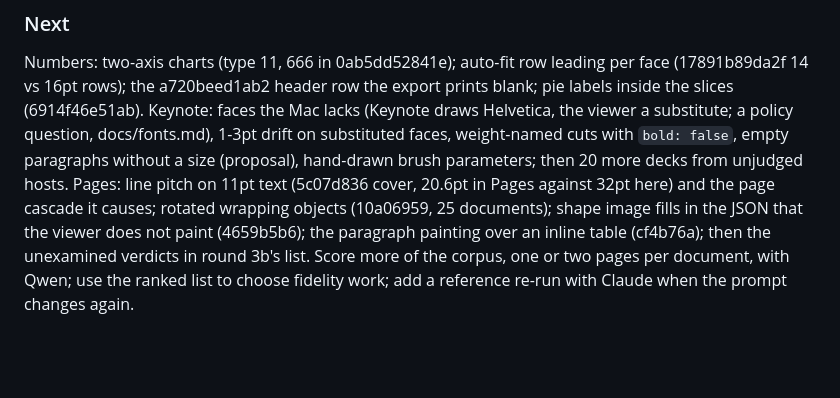
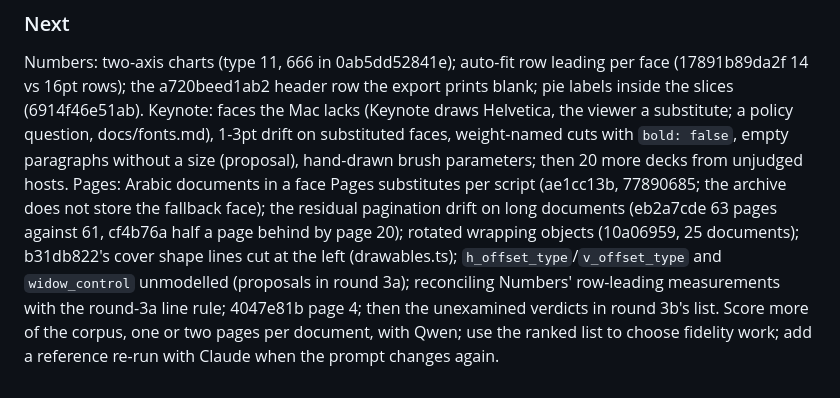
Before and after one commit to peterheb/pnk, a Markdown page: docs/JUDGE.md, the part around the change. Rendered like a GitHub page; blank space fills up the shorter version.

Commit message:
docs: JUDGE.md Next for Pages reflects round 3a, which landed after 3b wrote the line (#22)
Claude-Session: https://claude.ai/code/session_01VyRCs7UmpwF5Bri1YU1Xju

Co-authored-by: Claude Fable 5.1 <noreply@anthropic.com>

```diff
--- a/docs/JUDGE.md
+++ b/docs/JUDGE.md
@@ -1811,7 +1811,7 @@ What remains, in the order the judge names it:
 
 Numbers: two-axis charts (type 11, 666 in 0ab5dd52841e); auto-fit row leading per face (17891b89da2f 14 vs 16pt rows); the a720beed1ab2 header row the export prints blank; pie labels inside the slices (6914f46e51ab).
 Keynote: faces the Mac lacks (Keynote draws Helvetica, the viewer a substitute; a policy question, docs/fonts.md), 1-3pt drift on substituted faces, weight-named cuts with `bold: false`, empty paragraphs without a size (proposal), hand-drawn brush parameters; then 20 more decks from unjudged hosts.
-Pages: line pitch on 11pt text (5c07d836 cover, 20.6pt in Pages against 32pt here) and the page cascade it causes; rotated wrapping objects (10a06959, 25 documents); shape image fills in the JSON that the viewer does not paint (4659b5b6); the paragraph painting over an inline table (cf4b76a); then the unexamined verdicts in round 3b's list.
+Pages: Arabic documents in a face Pages substitutes per script (ae1cc13b, 77890685; the archive does not store the fallback face); the residual pagination drift on long documents (eb2a7cde 63 pages against 61, cf4b76a half a page behind by page 20); rotated wrapping objects (10a06959, 25 documents); b31db822's cover shape lines cut at the left (drawables.ts); `h_offset_type`/`v_offset_type` and `widow_control` unmodelled (proposals in round 3a); reconciling Numbers' row-leading measurements with the round-3a line rule; 4047e81b page 4; then the unexamined verdicts in round 3b's list.
 Score more of the corpus, one or two pages per document, with Qwen; use
 the ranked list to choose fidelity work; add a reference re-run with
 Claude when the prompt changes again.
```
